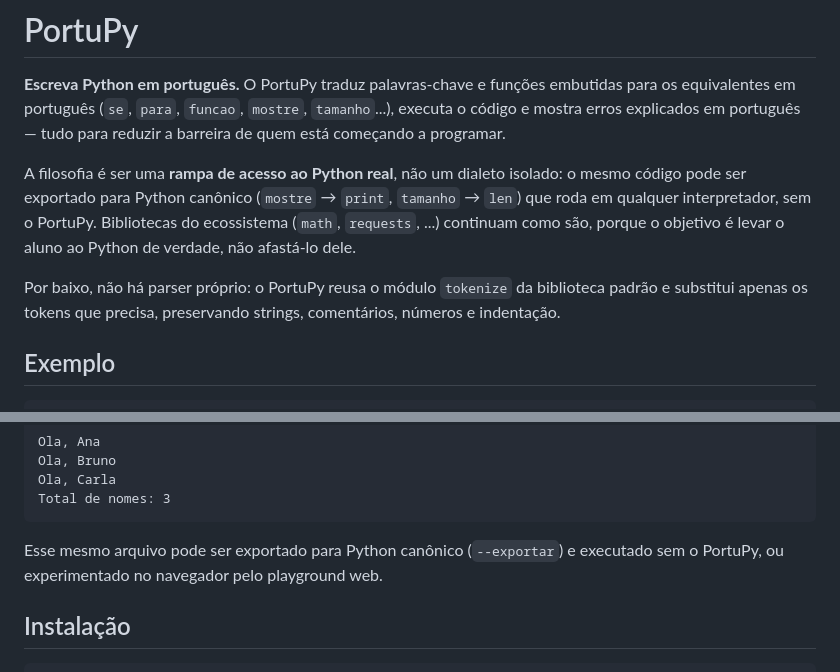
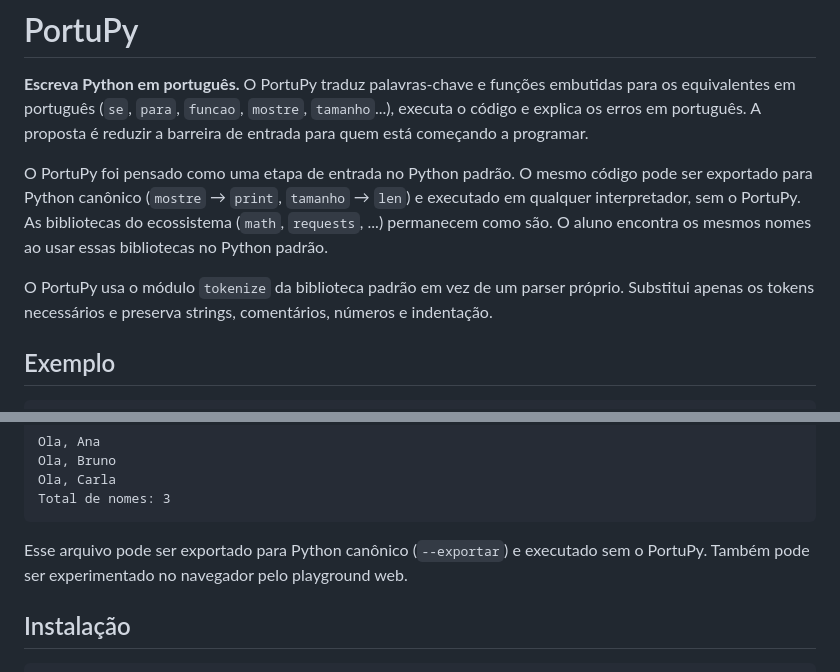
Before and after one commit to andermoreira/portupy, a Markdown page: README.md, 2 parts joined by grey strips. Rendered like a GitHub page.

````diff
--- a/README.md
+++ b/README.md
@@ -2,18 +2,18 @@
 
 **Escreva Python em português.** O PortuPy traduz palavras-chave e funções
 embutidas para os equivalentes em português (`se`, `para`, `funcao`, `mostre`,
-`tamanho`...), executa o código e mostra erros explicados em português — tudo
-para reduzir a barreira de quem está começando a programar.
+`tamanho`...), executa o código e explica os erros em português. A proposta é
+reduzir a barreira de entrada para quem está começando a programar.
 
-A filosofia é ser uma **rampa de acesso ao Python real**, não um dialeto
-isolado: o mesmo código pode ser exportado para Python canônico (`mostre` →
-`print`, `tamanho` → `len`) que roda em qualquer interpretador, sem o PortuPy.
-Bibliotecas do ecossistema (`math`, `requests`, ...) continuam como são, porque
-o objetivo é levar o aluno ao Python de verdade, não afastá-lo dele.
+O PortuPy foi pensado como uma etapa de entrada no Python padrão. O mesmo código
+pode ser exportado para Python canônico (`mostre` → `print`, `tamanho` → `len`)
+e executado em qualquer interpretador, sem o PortuPy. As bibliotecas do
+ecossistema (`math`, `requests`, ...) permanecem como são. O aluno encontra os
+mesmos nomes ao usar essas bibliotecas no Python padrão.
 
-Por baixo, não há parser próprio: o PortuPy reusa o módulo `tokenize` da
-biblioteca padrão e substitui apenas os tokens que precisa, preservando strings,
-comentários, números e indentação.
+O PortuPy usa o módulo `tokenize` da biblioteca padrão em vez de um parser
+próprio. Substitui apenas os tokens necessários e preserva strings, comentários,
+números e indentação.
 
 ## Exemplo
 
@@ -37,8 +37,8 @@ Ola, Carla
 Total de nomes: 3
 ```
 
-Esse mesmo arquivo pode ser exportado para Python canônico (`--exportar`) e
-executado sem o PortuPy, ou experimentado no navegador pelo playground web.
+Esse arquivo pode ser exportado para Python canônico (`--exportar`) e executado
+sem o PortuPy. Também pode ser experimentado no navegador pelo playground web.
 
 ## Instalação
 
````
Also changed, not shown: other parts of README.md (+40 -42 lines).
